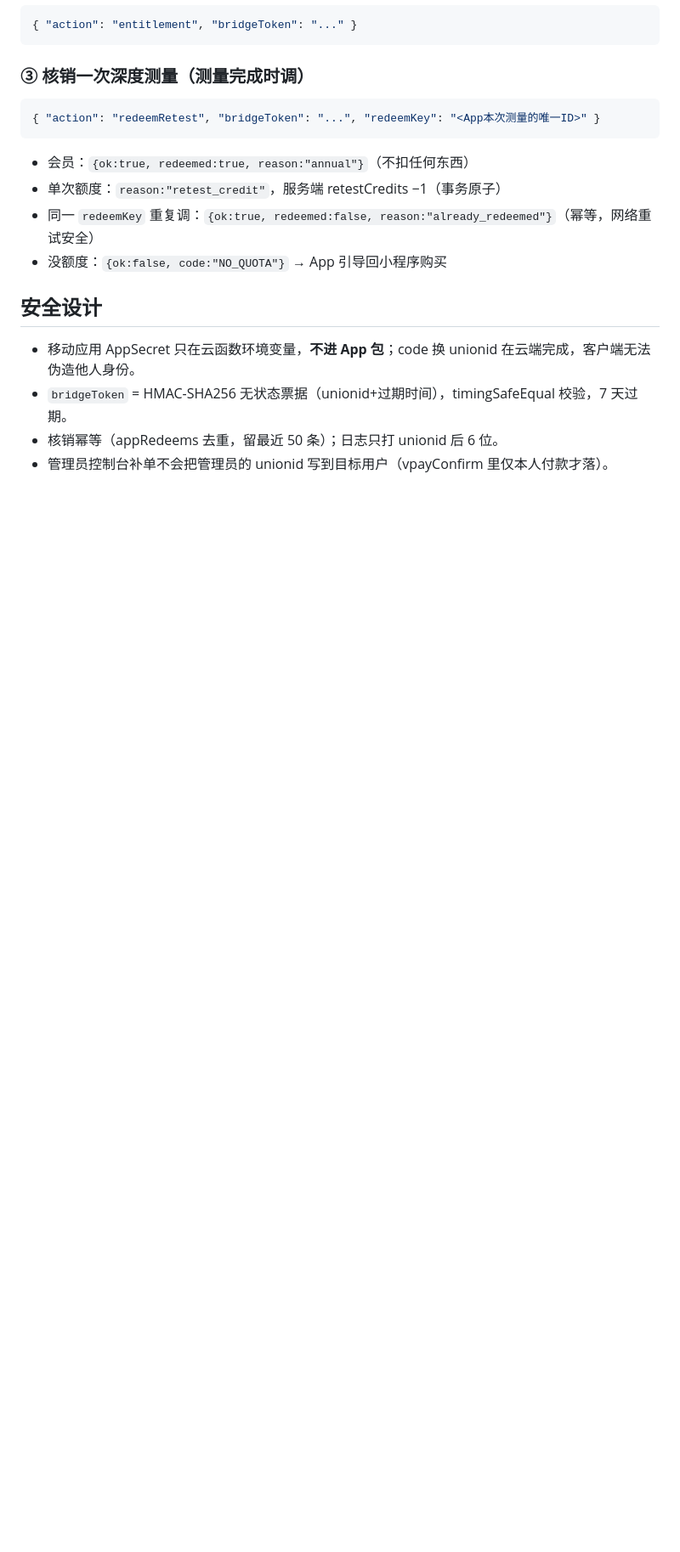
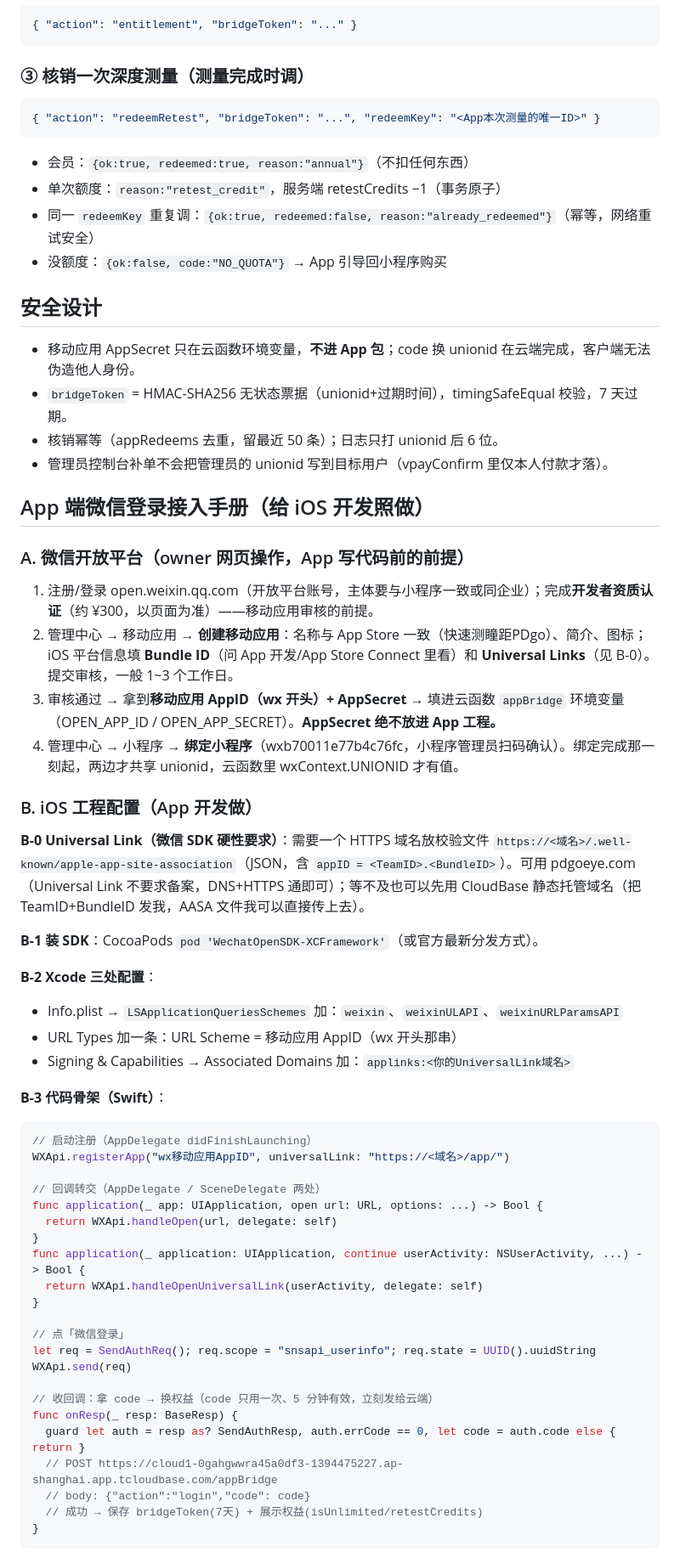
Before and after one commit to kritguo/pupil-distance-miniapp, a Markdown page: docs/App权益桥-unionid.md, the part around one of its changes. Shown at 85% size. GitHub-like rendering; blank space fills up the shorter version.

Commit message:
docs(bridge): full iOS WeChat-login integration handbook (open platform steps, Xcode config, code skeleton, Apple 4.8/IAP pitfalls, acceptance order)
Co-Authored-By: Claude Fable 5 <noreply@anthropic.com>

````diff
--- a/docs/App权益桥-unionid.md
+++ b/docs/App权益桥-unionid.md
@@ -60,3 +60,49 @@ Base：`POST https://cloud1-0gahgwwra45a0df3-1394475227.ap-shanghai.app.tcloudba
 - 核销幂等（appRedeems 去重，留最近 50 条）；日志只打 unionid 后 6 位。
 - 管理员控制台补单不会把管理员的 unionid 写到目标用户（vpayConfirm 里仅本人付款才落）。
 
+## App 端微信登录接入手册（给 iOS 开发照做）
+
+### A. 微信开放平台（owner 网页操作，App 写代码前的前提）
+
+1. 注册/登录 open.weixin.qq.com（开放平台账号，主体要与小程序一致或同企业）；完成**开发者资质认证**（约 ¥300，以页面为准）——移动应用审核的前提。
+2. 管理中心 → 移动应用 → **创建移动应用**：名称与 App Store 一致（快速测瞳距PDgo）、简介、图标；iOS 平台信息填 **Bundle ID**（问 App 开发/App Store Connect 里看）和 **Universal Links**（见 B-0）。提交审核，一般 1~3 个工作日。
+3. 审核通过 → 拿到**移动应用 AppID（wx 开头）+ AppSecret** → 填进云函数 `appBridge` 环境变量（OPEN_APP_ID / OPEN_APP_SECRET）。**AppSecret 绝不放进 App 工程。**
+4. 管理中心 → 小程序 → **绑定小程序**（wxb70011e77b4c76fc，小程序管理员扫码确认）。绑定完成那一刻起，两边才共享 unionid，云函数里 wxContext.UNIONID 才有值。
+
+### B. iOS 工程配置（App 开发做）
+
+**B-0 Universal Link（微信 SDK 硬性要求）**：需要一个 HTTPS 域名放校验文件 `https://<域名>/.well-known/apple-app-site-association`（JSON，含 `appID = <TeamID>.<BundleID>`）。可用 pdgoeye.com（Universal Link 不要求备案，DNS+HTTPS 通即可）；等不及也可以先用 CloudBase 静态托管域名（把 TeamID+BundleID 发我，AASA 文件我可以直接传上去）。
+
+**B-1 装 SDK**：CocoaPods `pod 'WechatOpenSDK-XCFramework'`（或官方最新分发方式）。
+
+**B-2 Xcode 三处配置**：
+- Info.plist → `LSApplicationQueriesSchemes` 加：`weixin`、`weixinULAPI`、`weixinURLParamsAPI`
+- URL Types 加一条：URL Scheme = 移动应用 AppID（wx 开头那串）
+- Signing & Capabilities → Associated Domains 加：`applinks:<你的UniversalLink域名>`
+
+**B-3 代码骨架（Swift）**：
+```swift
+// 启动注册（AppDelegate didFinishLaunching）
+WXApi.registerApp("wx移动应用AppID", universalLink: "https://<域名>/app/")
+
+// 回调转交（AppDelegate / SceneDelegate 两处）
+func application(_ app: UIApplication, open url: URL, options: ...) -> Bool {
+  return WXApi.handleOpen(url, delegate: self)
+}
+func application(_ application: UIApplication, continue userActivity: NSUserActivity, ...) -> Bool {
+  return WXApi.handleOpenUniversalLink(userActivity, delegate: self)
+}
+
+// 点「微信登录」
+let req = SendAuthReq(); req.scope = "snsapi_userinfo"; req.state = UUID().uuidString
+WXApi.send(req)
+
+// 收回调：拿 code → 换权益（code 只用一次、5 分钟有效，立刻发给云端）
+func onResp(_ resp: BaseResp) {
+  guard let auth = resp as? SendAuthResp, auth.errCode == 0, let code = auth.code else { return }
+  // POST https://cloud1-0gahgwwra45a0df3-1394475227.ap-shanghai.app.tcloudbase.com/appBridge
+  // body: {"action":"login","code": code}
+  // 成功 → 保存 bridgeToken(7天) + 展示权益(isUnlimited/retestCredits)
+}
+```
+
````
Also changed, not shown: other parts of docs/App权益桥-unionid.md (+18 -0 lines).
